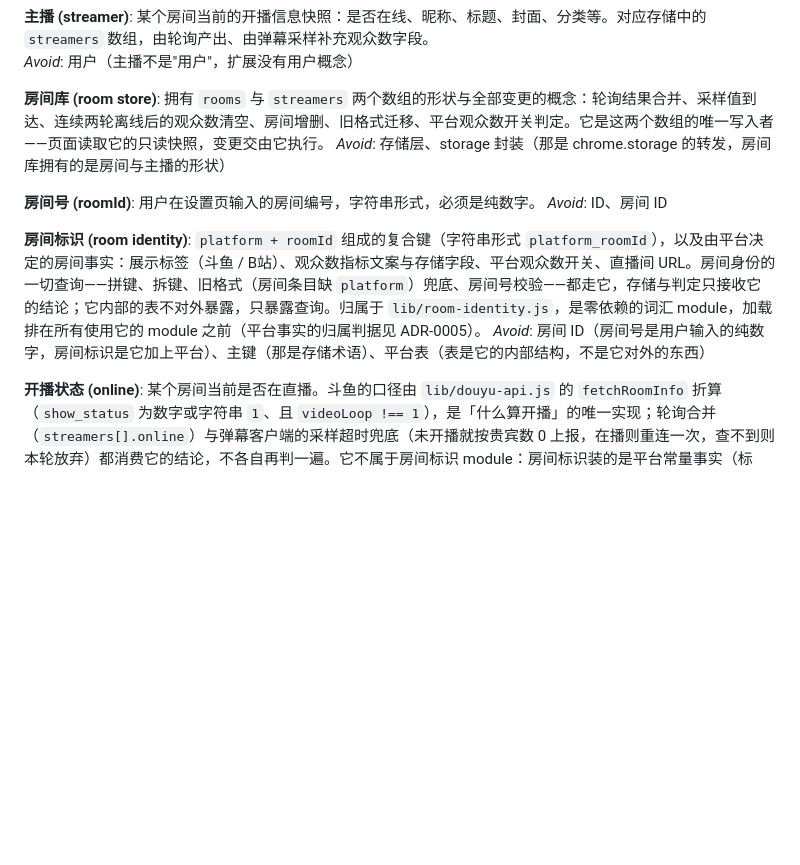
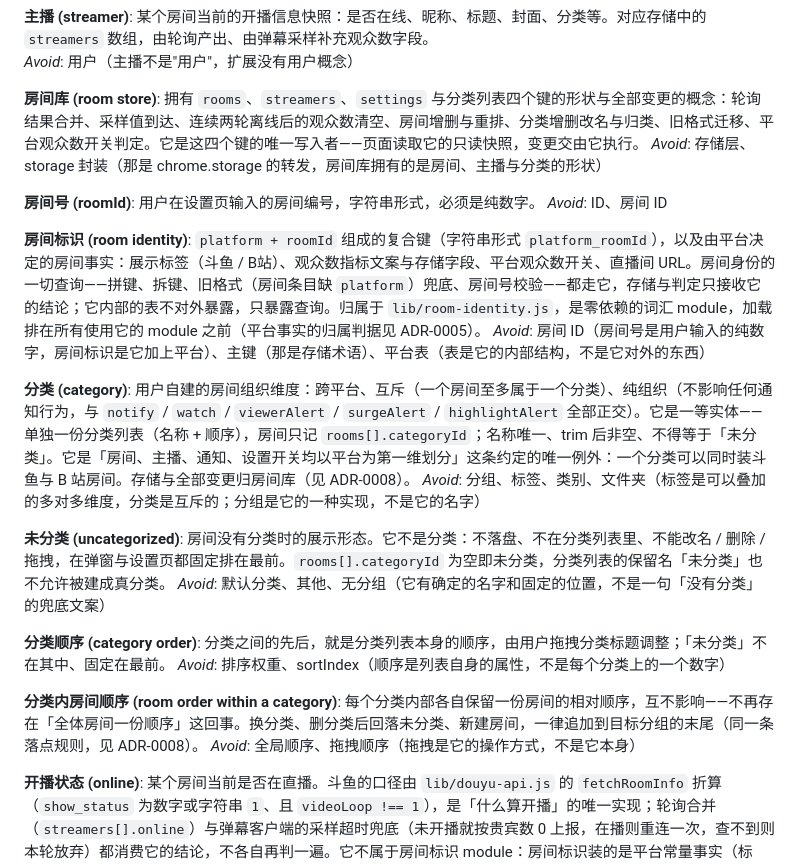
Before and after one commit to bestyy/douyu-extension, a Markdown page: CONTEXT.md, the part around the change. Drawn GitHub-style; blank space fills up the shorter version.

```diff
--- a/CONTEXT.md
+++ b/CONTEXT.md
@@ -17,8 +17,8 @@ _Avoid_: 直播间（口语可以，代码/文档用"房间"）
 _Avoid_: 用户（主播不是"用户"，扩展没有用户概念）
 
 **房间库 (room store)**:
-拥有 `rooms` 与 `streamers` 两个数组的形状与全部变更的概念：轮询结果合并、采样值到达、连续两轮离线后的观众数清空、房间增删、旧格式迁移、平台观众数开关判定。它是这两个数组的唯一写入者——页面读取它的只读快照，变更交由它执行。
-_Avoid_: 存储层、storage 封装（那是 chrome.storage 的转发，房间库拥有的是房间与主播的形状）
+拥有 `rooms`、`streamers`、`settings` 与分类列表四个键的形状与全部变更的概念：轮询结果合并、采样值到达、连续两轮离线后的观众数清空、房间增删与重排、分类增删改名与归类、旧格式迁移、平台观众数开关判定。它是这四个键的唯一写入者——页面读取它的只读快照，变更交由它执行。
+_Avoid_: 存储层、storage 封装（那是 chrome.storage 的转发，房间库拥有的是房间、主播与分类的形状）
 
 **房间号 (roomId)**:
 用户在设置页输入的房间编号，字符串形式，必须是纯数字。
@@ -27,6 +27,22 @@ _Avoid_: ID、房间 ID
 **房间标识 (room identity)**:
 `platform + roomId` 组成的复合键（字符串形式 `platform_roomId`），以及由平台决定的房间事实：展示标签（斗鱼 / B站）、观众数指标文案与存储字段、平台观众数开关、直播间 URL。房间身份的一切查询——拼键、拆键、旧格式（房间条目缺 `platform`）兜底、房间号校验——都走它，存储与判定只接收它的结论；它内部的表不对外暴露，只暴露查询。归属于 `lib/room-identity.js`，是零依赖的词汇 module，加载排在所有使用它的 module 之前（平台事实的归属判据见 ADR-0005）。
 _Avoid_: 房间 ID（房间号是用户输入的纯数字，房间标识是它加上平台）、主键（那是存储术语）、平台表（表是它的内部结构，不是它对外的东西）
+
+**分类 (category)**:
+用户自建的房间组织维度：跨平台、互斥（一个房间至多属于一个分类）、纯组织（不影响任何通知行为，与 `notify` / `watch` / `viewerAlert` / `surgeAlert` / `highlightAlert` 全部正交）。它是一等实体——单独一份分类列表（名称 + 顺序），房间只记 `rooms[].categoryId`；名称唯一、trim 后非空、不得等于「未分类」。它是「房间、主播、通知、设置开关均以平台为第一维划分」这条约定的唯一例外：一个分类可以同时装斗鱼与 B 站房间。存储与全部变更归房间库（见 ADR-0008）。
+_Avoid_: 分组、标签、类别、文件夹（标签是可以叠加的多对多维度，分类是互斥的；分组是它的一种实现，不是它的名字）
+
+**未分类 (uncategorized)**:
+房间没有分类时的展示形态。它不是分类：不落盘、不在分类列表里、不能改名 / 删除 / 拖拽，在弹窗与设置页都固定排在最前。`rooms[].categoryId` 为空即未分类，分类列表的保留名「未分类」也不允许被建成真分类。
+_Avoid_: 默认分类、其他、无分组（它有确定的名字和固定的位置，不是一句「没有分类」的兜底文案）
+
+**分类顺序 (category order)**:
+分类之间的先后，就是分类列表本身的顺序，由用户拖拽分类标题调整；「未分类」不在其中、固定在最前。
+_Avoid_: 排序权重、sortIndex（顺序是列表自身的属性，不是每个分类上的一个数字）
+
+**分类内房间顺序 (room order within a category)**:
+每个分类内部各自保留一份房间的相对顺序，互不影响——不再存在「全体房间一份顺序」这回事。换分类、删分类后回落未分类、新建房间，一律追加到目标分组的末尾（同一条落点规则，见 ADR-0008）。
+_Avoid_: 全局顺序、拖拽顺序（拖拽是它的操作方式，不是它本身）
 
 **开播状态 (online)**:
 某个房间当前是否在直播。斗鱼的口径由 `lib/douyu-api.js` 的 `fetchRoomInfo` 折算（`show_status` 为数字或字符串 `1`、且 `videoLoop !== 1`），是「什么算开播」的唯一实现；轮询合并（`streamers[].online`）与弹幕客户端的采样超时兜底（未开播就按贵宾数 0 上报，在播则重连一次，查不到则本轮放弃）都消费它的结论，不各自再判一遍。它不属于房间标识 module：房间标识装的是平台常量事实（标签、指标名、存储字段、URL），开播状态是每轮轮询的观测量。
```
Also changed, not shown: docs/adr/0008-room-categories-first-class-cross-platform.md (added, +40 -0 lines).
